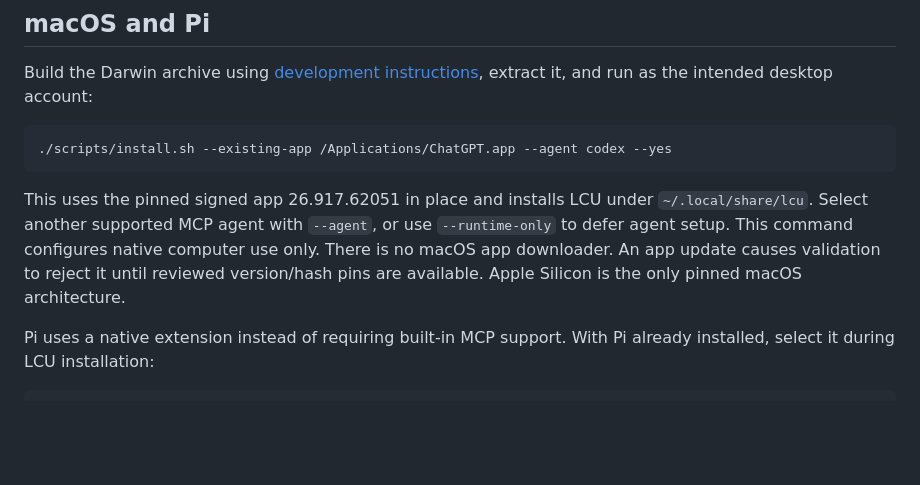
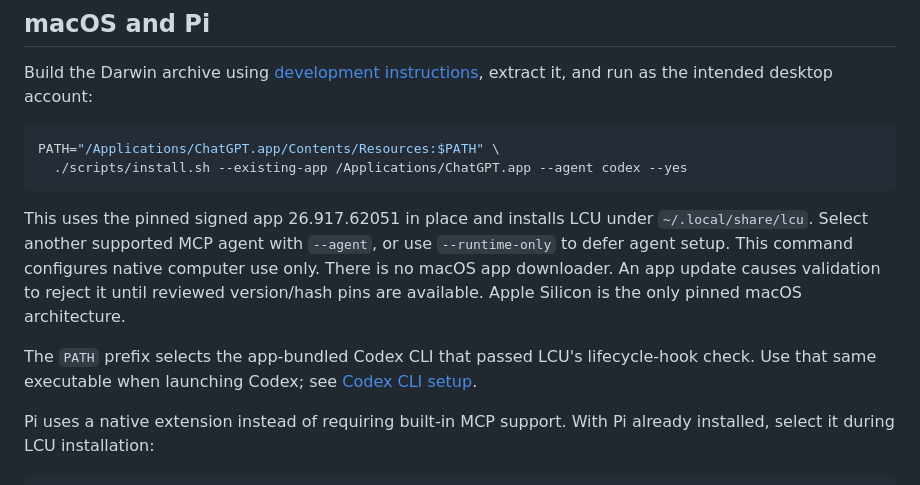
Before and after one commit to 0xpolarzero/lcu, a Markdown page: docs/INSTALLATION.md, the part around the change. GitHub-like rendering; blank space fills up the shorter version.

Commit message:
docs: select compatible macOS Codex CLI for setup

```diff
--- a/docs/INSTALLATION.md
+++ b/docs/INSTALLATION.md
@@ -7,10 +7,13 @@ LCU's verified Linux target is an existing Ubuntu 24.04-compatible glibc desktop
 Build the Darwin archive using [development instructions](DEVELOPMENT.md), extract it, and run as the intended desktop account:
 
 ~~~sh
-./scripts/install.sh --existing-app /Applications/ChatGPT.app --agent codex --yes
+PATH="/Applications/ChatGPT.app/Contents/Resources:$PATH" \
+  ./scripts/install.sh --existing-app /Applications/ChatGPT.app --agent codex --yes
 ~~~
 
 This uses the pinned signed app 26.917.62051 in place and installs LCU under `~/.local/share/lcu`. Select another supported MCP agent with `--agent`, or use `--runtime-only` to defer agent setup. This command configures native computer use only. There is no macOS app downloader. An app update causes validation to reject it until reviewed version/hash pins are available. Apple Silicon is the only pinned macOS architecture.
+
+The `PATH` prefix selects the app-bundled Codex CLI that passed LCU's lifecycle-hook check. Use that same executable when launching Codex; see [Codex CLI setup](ADAPTERS.md#codex-cli).
 
 Pi uses a native extension instead of requiring built-in MCP support. With Pi already installed, select it during LCU installation:
 
```
